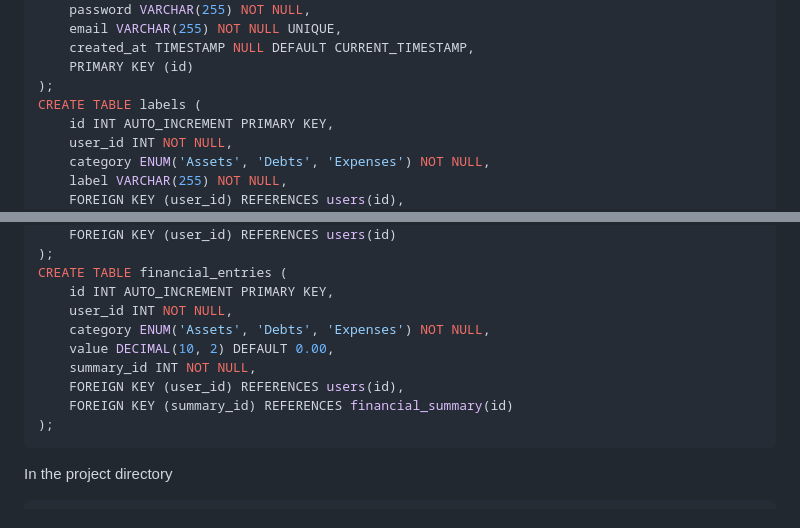
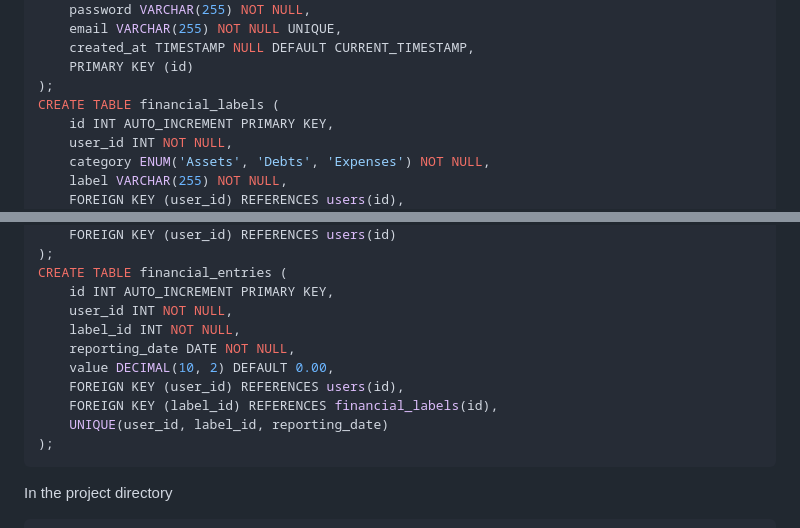
Before and after one commit to bahaipedia/huququlator, a Markdown page: README.md, 2 parts joined by grey strips. GitHub-like rendering.

````diff
--- a/README.md
+++ b/README.md
@@ -76,7 +76,7 @@ CREATE TABLE users (
     created_at TIMESTAMP NULL DEFAULT CURRENT_TIMESTAMP,
     PRIMARY KEY (id)
 );
-CREATE TABLE labels (
+CREATE TABLE financial_labels (
     id INT AUTO_INCREMENT PRIMARY KEY,
     user_id INT NOT NULL,
     category ENUM('Assets', 'Debts', 'Expenses') NOT NULL,
@@ -100,11 +100,12 @@ CREATE TABLE financial_summary (
 CREATE TABLE financial_entries (
     id INT AUTO_INCREMENT PRIMARY KEY,
     user_id INT NOT NULL,
-    category ENUM('Assets', 'Debts', 'Expenses') NOT NULL,
+    label_id INT NOT NULL,
+    reporting_date DATE NOT NULL,
     value DECIMAL(10, 2) DEFAULT 0.00,
-    summary_id INT NOT NULL,
     FOREIGN KEY (user_id) REFERENCES users(id),
-    FOREIGN KEY (summary_id) REFERENCES financial_summary(id)
+    FOREIGN KEY (label_id) REFERENCES financial_labels(id),
+    UNIQUE(user_id, label_id, reporting_date)
 );
 ```
 
````
